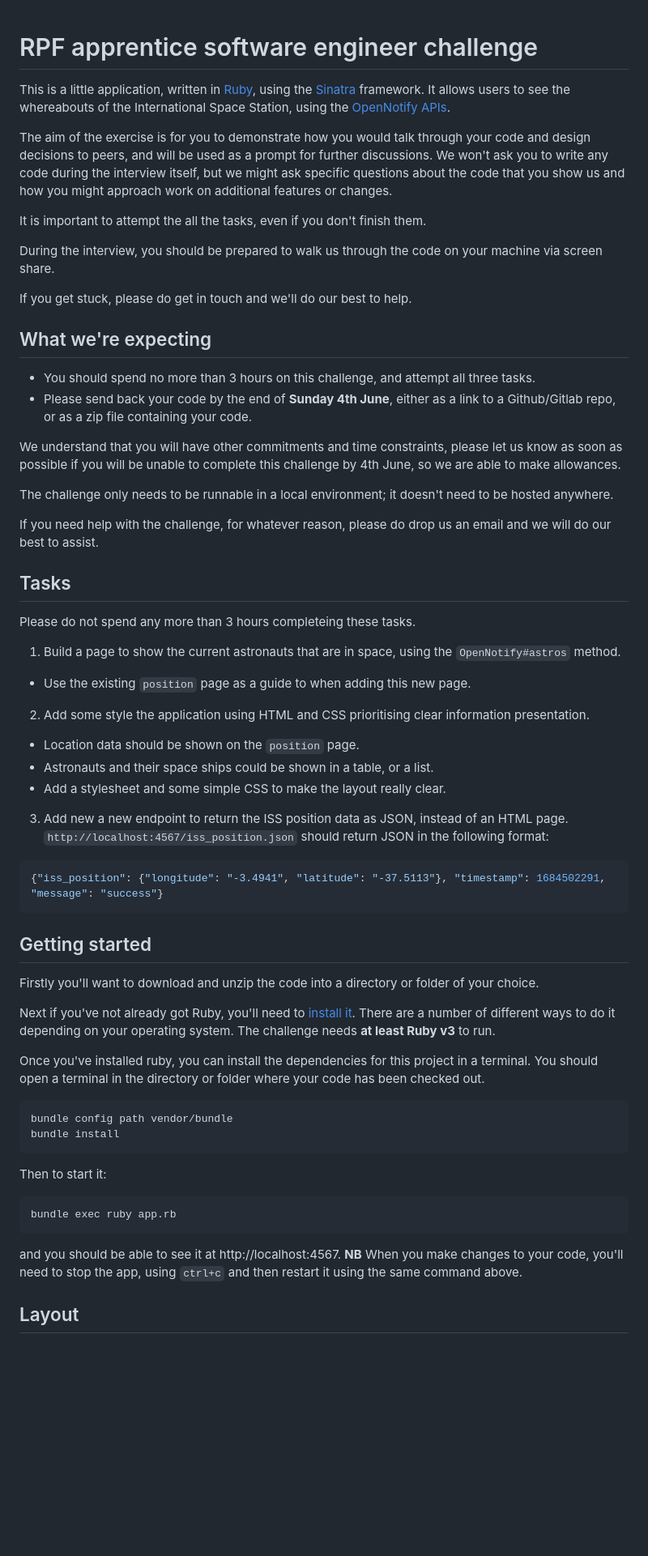
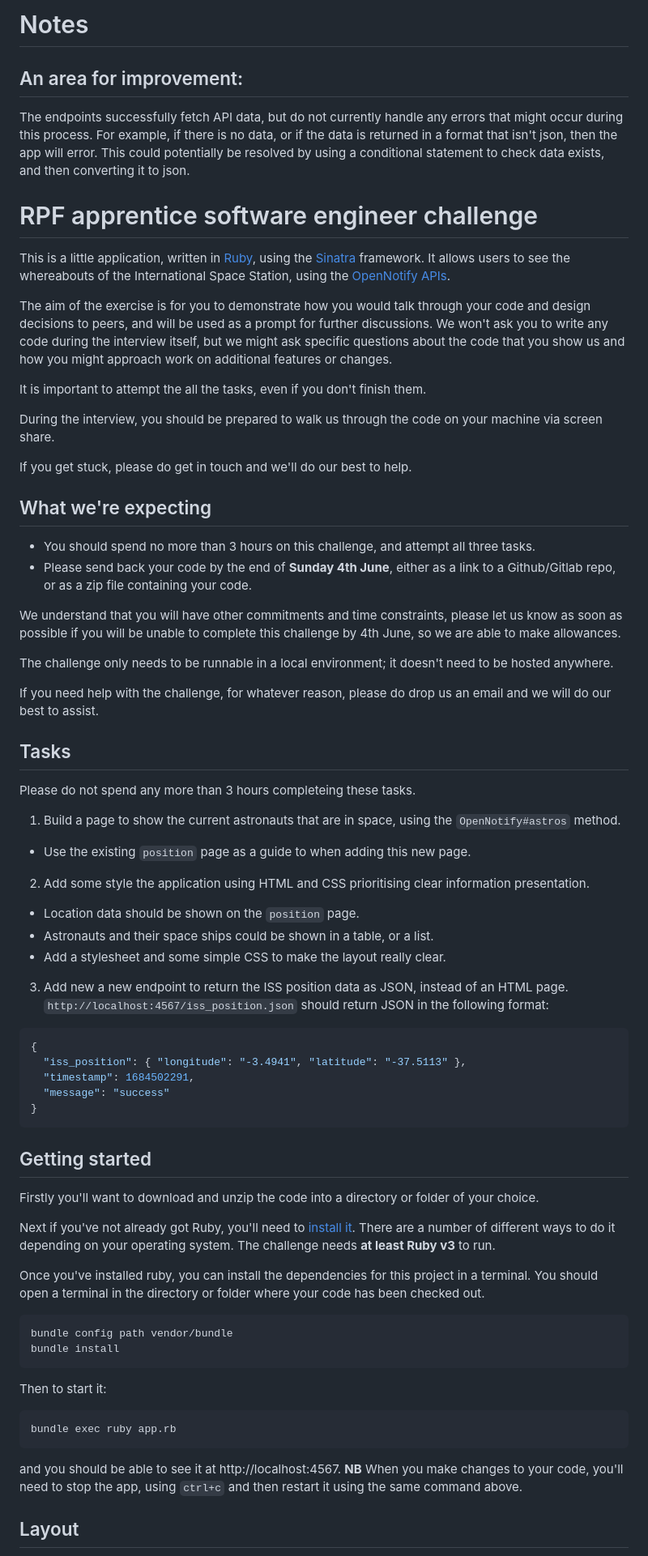
Before and after one commit to robert-low/iss-data-app-main, a Markdown page: README.md, the part around the change printed below. Shown: that part at 81% size. Rendered like a GitHub page; blank space fills up the shorter version.

Commit message:
area for improvement in read.me

````diff
--- a/README.md
+++ b/README.md
@@ -1,6 +1,14 @@
+# Notes
+
+## An area for improvement:
+
+The endpoints successfully fetch API data, but do not currently handle any errors that might occur during this process.
+For example, if there is no data, or if the data is returned in a format that isn't json, then the app will error.
+This could potentially be resolved by using a conditional statement to check data exists, and then converting it to json.
+
 # RPF apprentice software engineer challenge
 
-This is a little application, written in [Ruby](https://ruby-lang.org), using the [Sinatra](https://sinatrarb.com/) framework.  It allows users to see the whereabouts of the International Space Station, using the [OpenNotify APIs](http://api.open-notify.org/).
+This is a little application, written in [Ruby](https://ruby-lang.org), using the [Sinatra](https://sinatrarb.com/) framework. It allows users to see the whereabouts of the International Space Station, using the [OpenNotify APIs](http://api.open-notify.org/).
 
 The aim of the exercise is for you to demonstrate how you would talk through your code and design decisions to peers, and will be used as a prompt for further discussions. We won't ask you to write any code during the interview itself, but we might ask specific questions about the code that you show us and how you might approach work on additional features or changes.
 
@@ -12,8 +20,8 @@ If you get stuck, please do get in touch and we'll do our best to help.
 
 ## What we're expecting
 
-* You should spend no more than 3 hours on this challenge, and attempt all three tasks.
-* Please send back your code by the end of **Sunday 4th June**, either as a link to a Github/Gitlab repo, or as a zip file containing your code.
+- You should spend no more than 3 hours on this challenge, and attempt all three tasks.
+- Please send back your code by the end of **Sunday 4th June**, either as a link to a Github/Gitlab repo, or as a zip file containing your code.
 
 We understand that you will have other commitments and time constraints, please let us know as soon as possible if you will be unable to complete this challenge by 4th June, so we are able to make allowances.
 
@@ -26,24 +34,32 @@ If you need help with the challenge, for whatever reason, please do drop us an e
 Please do not spend any more than 3 hours completeing these tasks.
 
 1. Build a page to show the current astronauts that are in space, using the `OpenNotify#astros` method.
-  * Use the existing `position` page as a guide to when adding this new page.
+
+- Use the existing `position` page as a guide to when adding this new page.
+
 2. Add some style the application using HTML and CSS prioritising clear information presentation.
-  * Location data should be shown on the `position` page.
-  * Astronauts and their space ships could be shown in a table, or a list.
-  * Add a stylesheet and some simple CSS to make the layout really clear.
-3. Add new a new endpoint to return the ISS position data as JSON, instead of an HTML page.  `http://localhost:4567/iss_position.json` should return JSON in the following format:
+
+- Location data should be shown on the `position` page.
+- Astronauts and their space ships could be shown in a table, or a list.
+- Add a stylesheet and some simple CSS to make the layout really clear.
+
+3. Add new a new endpoint to return the ISS position data as JSON, instead of an HTML page. `http://localhost:4567/iss_position.json` should return JSON in the following format:
 
 ```json
-{"iss_position": {"longitude": "-3.4941", "latitude": "-37.5113"}, "timestamp": 1684502291, "message": "success"}
+{
+  "iss_position": { "longitude": "-3.4941", "latitude": "-37.5113" },
+  "timestamp": 1684502291,
+  "message": "success"
+}
 ```
 
 ## Getting started
 
 Firstly you'll want to download and unzip the code into a directory or folder of your choice.
 
-Next if you've not already got Ruby, you'll need to [install it](https://www.ruby-lang.org/en/documentation/installation/).  There are a number of different ways to do it depending on your operating system.  The challenge needs **at least Ruby v3** to run.
+Next if you've not already got Ruby, you'll need to [install it](https://www.ruby-lang.org/en/documentation/installation/). There are a number of different ways to do it depending on your operating system. The challenge needs **at least Ruby v3** to run.
 
-Once you've installed ruby, you can install the dependencies for this project in a terminal.  You should open a terminal in the directory or folder where your code has been checked out.
+Once you've installed ruby, you can install the dependencies for this project in a terminal. You should open a terminal in the directory or folder where your code has been checked out.
 
 ```shell
 bundle config path vendor/bundle
@@ -56,7 +72,7 @@ Then to start it:
 bundle exec ruby app.rb
 ```
 
-and you should be able to see it at http://localhost:4567.  **NB** When you make changes to your code, you'll need to stop the app, using `ctrl+c` and then restart it using the same command above.
+and you should be able to see it at http://localhost:4567. **NB** When you make changes to your code, you'll need to stop the app, using `ctrl+c` and then restart it using the same command above.
 
 ## Layout
 
````
Also changed, not shown: other parts of README.md (+19 -19 lines).
